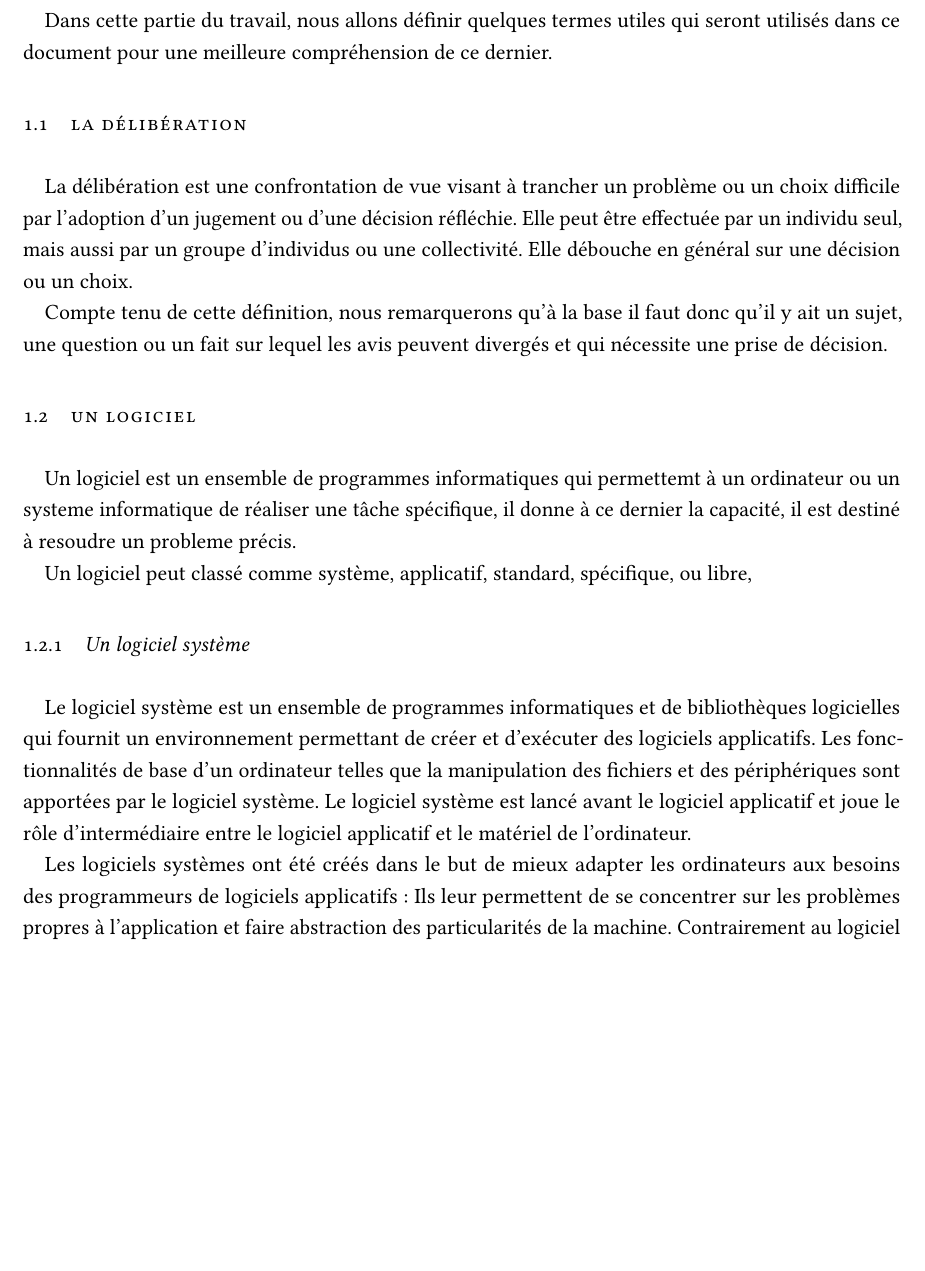
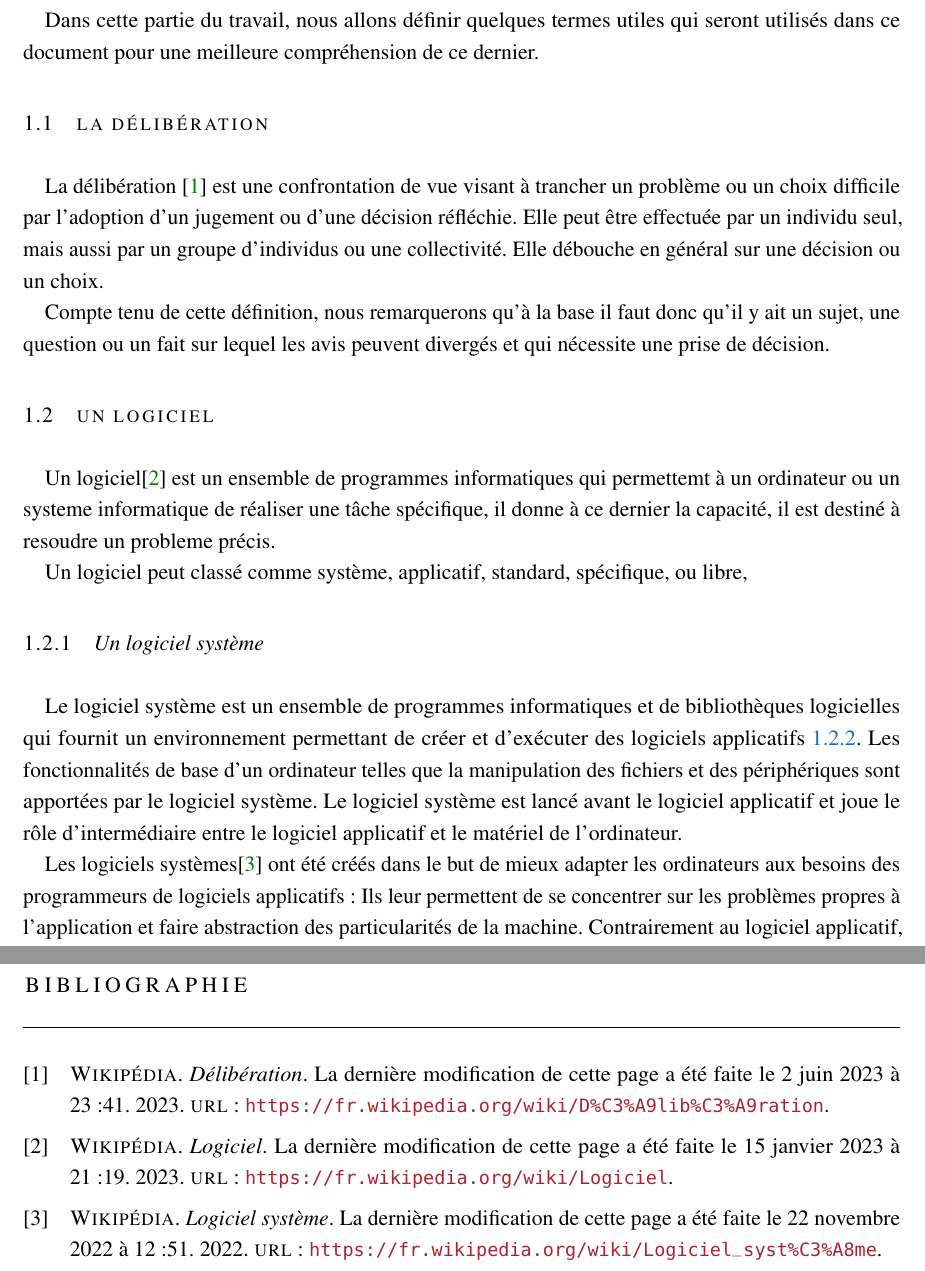
Before and after one commit to musanziw/thesis, a LaTeX thesis (thesis.tex, which reads config.tex, refs.bib): part of page 13 of 50 before the commit and two parts of pages 13 and 54 of 54 after it, the two joined at a grey line, cut so that both start at the same text, the shorter picture padded with empty space. Compiled offline with pdfLaTeX.

Commit message:
[ADD] Change style and refs.

```diff
--- a/config.tex
+++ b/config.tex
@@ -7,15 +7,17 @@
 \usepackage{booktabs}
 \usepackage{subfiles}
 \usepackage{listings}
-% \usepackage{booktabs}
+\usepackage{biblatex}
 \usepackage{multirow}
+\usepackage{url}
 \usepackage[a4paper, margin=2cm]{geometry}
 \usepackage{xcolor}
-\usepackage[osf]{libertine}
 \usepackage{scrlayer-scrpage}
+\usepackage{mathptmx}
 \KOMAoptions{singlespacing=true}
 \graphicspath{{gfx/}}
 \linespread{1.2}
+\addbibresource{refs.bib}
 \titleformat{\chapter}[display]
 {\relax}{\vspace*{-3\baselineskip}\makebox[\linewidth][r]{\color{halfgray}\chapterNumber\thechapter}}{0pt}%
 {\raggedright\spacedallcaps}[\normalsize\vspace*{.8\baselineskip}\titlerule]
--- /dev/null
+++ b/refs.bib
@@ -0,0 +1,30 @@
+@misc{deliberation,
+  author = {Wikipédia},
+  title = {Délibération},
+  year = {2023},
+  note = {La dernière modification de cette page a été faite le 2 juin 2023 à 23:41},
+  url = {https://fr.wikipedia.org/wiki/Délibération}
+}
+
+@misc{logiciel_systeme,
+  author = {Wikipédia},
+  title = {Logiciel système},
+  year = {2022},
+  note = {La dernière modification de cette page a été faite le 22 novembre 2022 à 12:51},
+  url = {https://fr.wikipedia.org/wiki/Logiciel_système}
+}
+@misc{application,
+  author = {Wikipédia},
+  title = {Application (informatique)},
+  year = {2023},
+  note = {La dernière modification de cette page a été faite le 8 janvier 2023 à 19:58},
+  url = {https://fr.wikipedia.org/wiki/Application_(informatique)}
+}
+
+@misc{logiciel,
+  author = {Wikipédia},
+  title = {Logiciel},
+  year = {2023},
+  note = {La dernière modification de cette page a été faite le 15 janvier 2023 à 21:19},
+  url = {https://fr.wikipedia.org/wiki/Logiciel}
+}
--- a/thesis.tex
+++ b/thesis.tex
@@ -2,6 +2,7 @@
 		oneside,numbers=noenddot,headinclude,
 	 	footinclude=true,cleardoublepage=empty,
 		dottedtoc,paper=a4,fontsize=12pt,
+        utf8,
 ]{scrreport}
 \input{config}
 \begin{document}
```
Also changed, not shown: files/chapter-1.tex (+4 -4 lines), files/chapter-4.tex (+2 -2 lines), readme.md, thesis.pdf, thesis.tex (1 more changed lines), 1 other file.
